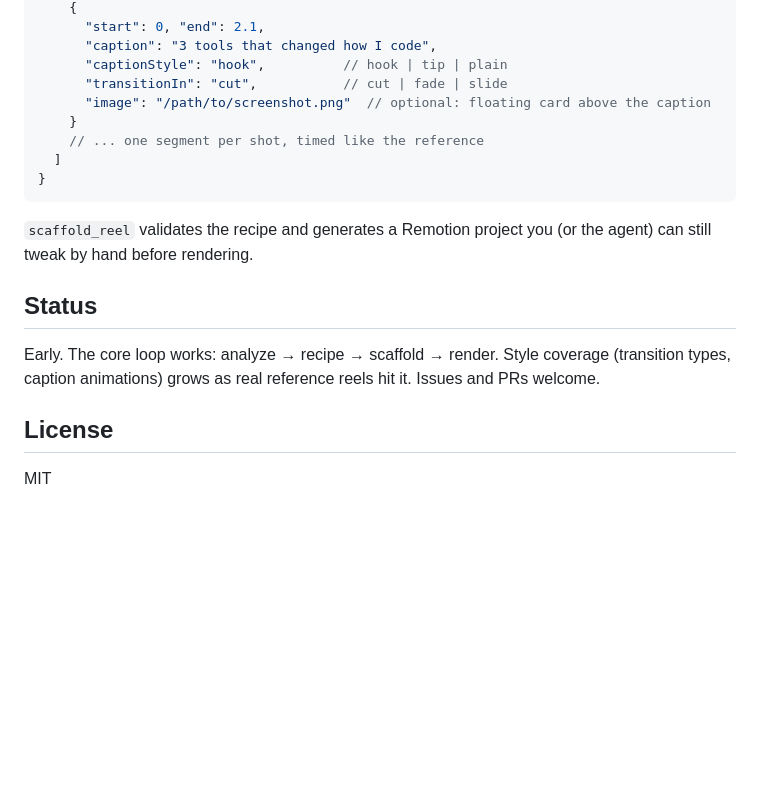
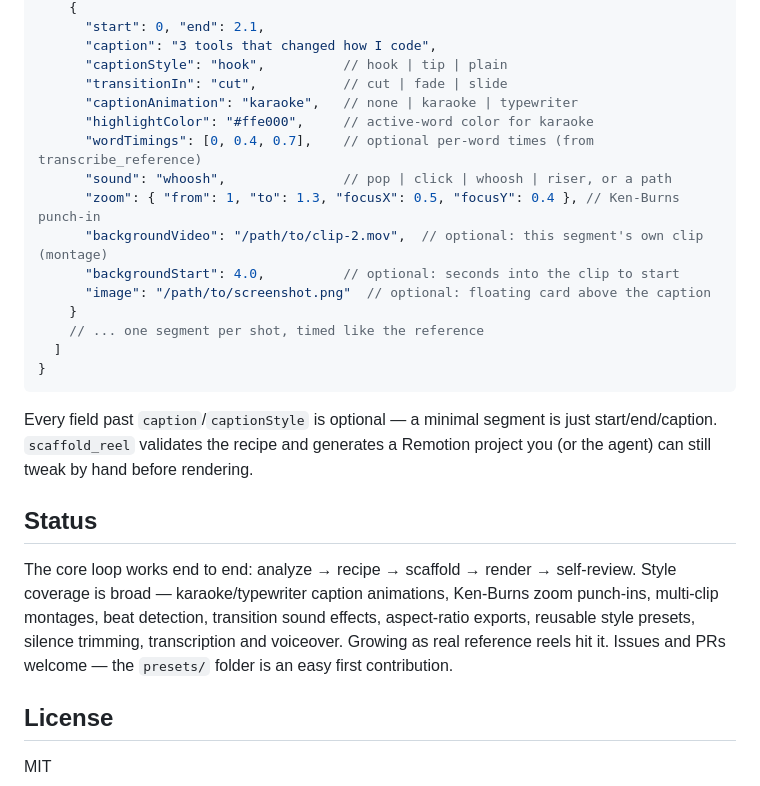
Before and after one commit to pouyashahrdami/mimic-mcp, a Markdown page: README.md, the part around one of its changes. Drawn GitHub-style; blank space fills up the shorter version.

````diff
--- a/README.md
+++ b/README.md
@@ -92,6 +117,13 @@ The recipe is the contract between "agent understands the reference" and "code r
       "caption": "3 tools that changed how I code",
       "captionStyle": "hook",          // hook | tip | plain
       "transitionIn": "cut",           // cut | fade | slide
+      "captionAnimation": "karaoke",   // none | karaoke | typewriter
+      "highlightColor": "#ffe000",     // active-word color for karaoke
+      "wordTimings": [0, 0.4, 0.7],    // optional per-word times (from transcribe_reference)
+      "sound": "whoosh",               // pop | click | whoosh | riser, or a path
+      "zoom": { "from": 1, "to": 1.3, "focusX": 0.5, "focusY": 0.4 }, // Ken-Burns punch-in
+      "backgroundVideo": "/path/to/clip-2.mov",  // optional: this segment's own clip (montage)
+      "backgroundStart": 4.0,          // optional: seconds into the clip to start
       "image": "/path/to/screenshot.png"  // optional: floating card above the caption
     }
     // ... one segment per shot, timed like the reference
@@ -99,11 +131,11 @@ The recipe is the contract between "agent understands the reference" and "code r
 }
 ```
 
-`scaffold_reel` validates the recipe and generates a Remotion project you (or the agent) can still tweak by hand before rendering.
+Every field past `caption`/`captionStyle` is optional — a minimal segment is just start/end/caption. `scaffold_reel` validates the recipe and generates a Remotion project you (or the agent) can still tweak by hand before rendering.
 
 ## Status
 
-Early. The core loop works: analyze → recipe → scaffold → render. Style coverage (transition types, caption animations) grows as real reference reels hit it. Issues and PRs welcome.
+The core loop works end to end: analyze → recipe → scaffold → render → self-review. Style coverage is broad — karaoke/typewriter caption animations, Ken-Burns zoom punch-ins, multi-clip montages, beat detection, transition sound effects, aspect-ratio exports, reusable style presets, silence trimming, transcription and voiceover. Growing as real reference reels hit it. Issues and PRs welcome — the `presets/` folder is an easy first contribution.
 
 ## License
 
````
Also changed, not shown: other parts of README.md (+28 -3 lines).
